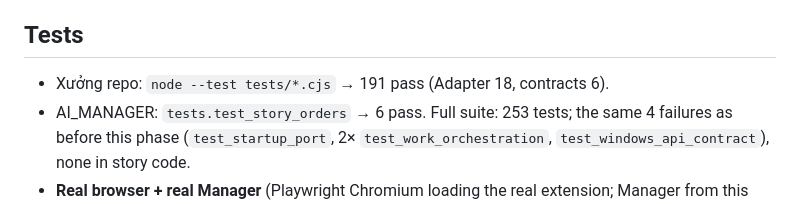
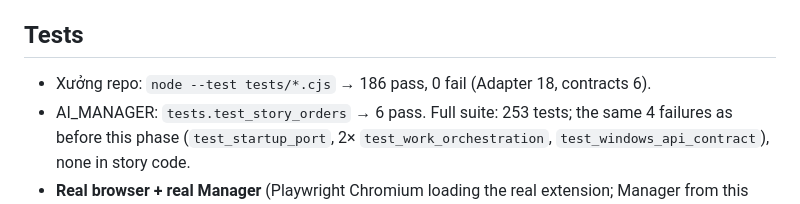
Before and after one commit to theodoichatpage/XUONG_NOI_DUNG, a Markdown page: docs/sudowrite-adapter/PHASE3_REPORT.md, the part around the change. Drawn GitHub-style.

Commit message:
docs(adapter): correct Phase 3 test count
Co-Authored-By: Claude Opus 5.5 <noreply@anthropic.com>

```diff
--- a/docs/sudowrite-adapter/PHASE3_REPORT.md
+++ b/docs/sudowrite-adapter/PHASE3_REPORT.md
@@ -24,7 +24,7 @@ Date: 2026-11-05.
 
 ## Tests
 
-- Xưởng repo: `node --test tests/*.cjs` → 191 pass (Adapter 18, contracts 6).
+- Xưởng repo: `node --test tests/*.cjs` → 186 pass, 0 fail (Adapter 18, contracts 6).
 - AI_MANAGER: `tests.test_story_orders` → 6 pass. Full suite: 253 tests; the same 4 failures as before this phase (`test_startup_port`, 2× `test_work_orchestration`, `test_windows_api_contract`), none in story code.
 - **Real browser + real Manager** (Playwright Chromium loading the real extension; Manager from this code on a test port with a temporary data folder): pairing → "Đã kết nối"; a new order appears in the popup; a progress event reaches Manager; Manager stopped → "Mất kết nối", event kept; Manager back → event delivered, outbox empty; revoke → "Chưa ghép đôi".
   - Found and fixed during this run: Chrome sends no `Origin` header on the extension's GET requests. Manager now requires the token always, checks `Origin` when present, and refuses origin-less cross-site requests.
```
